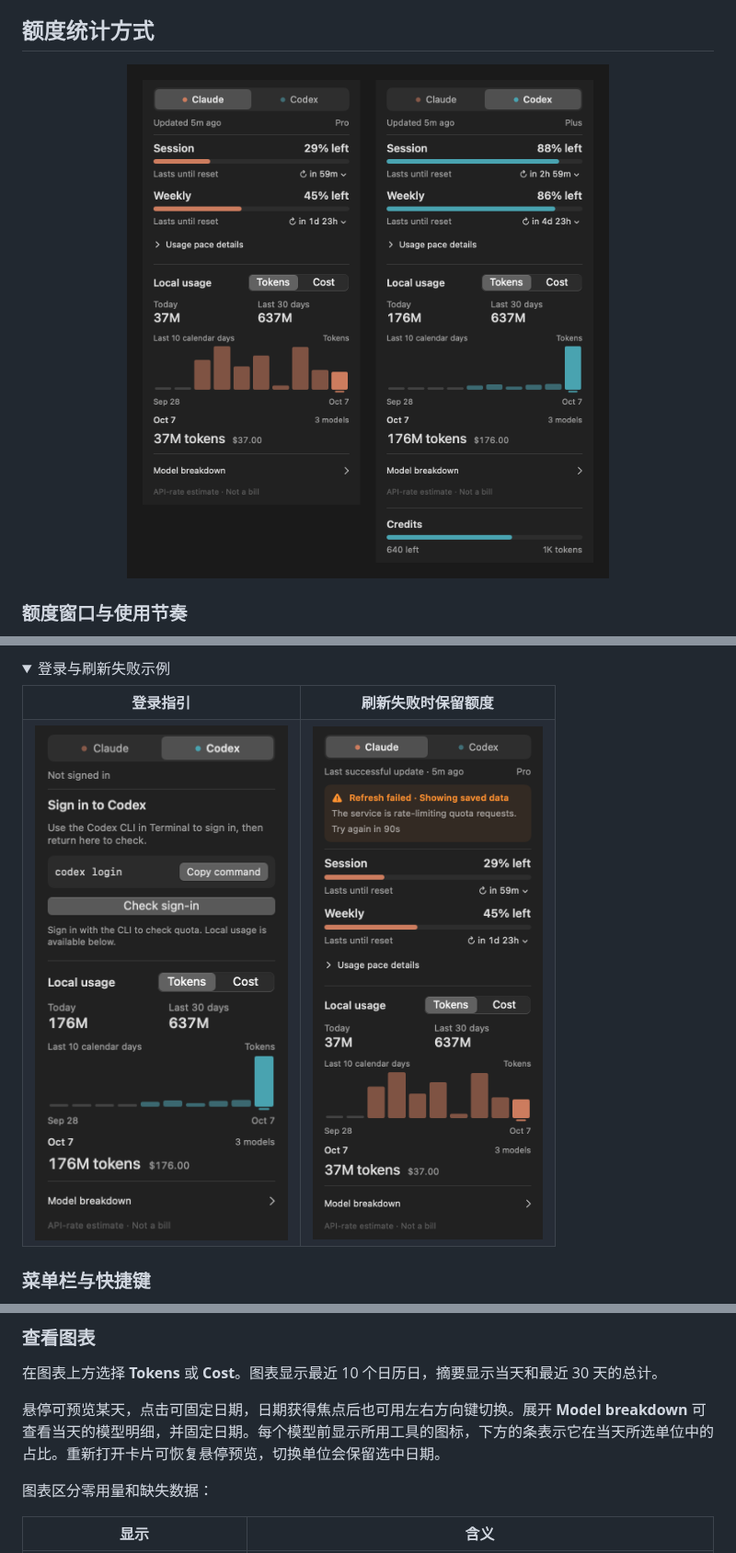
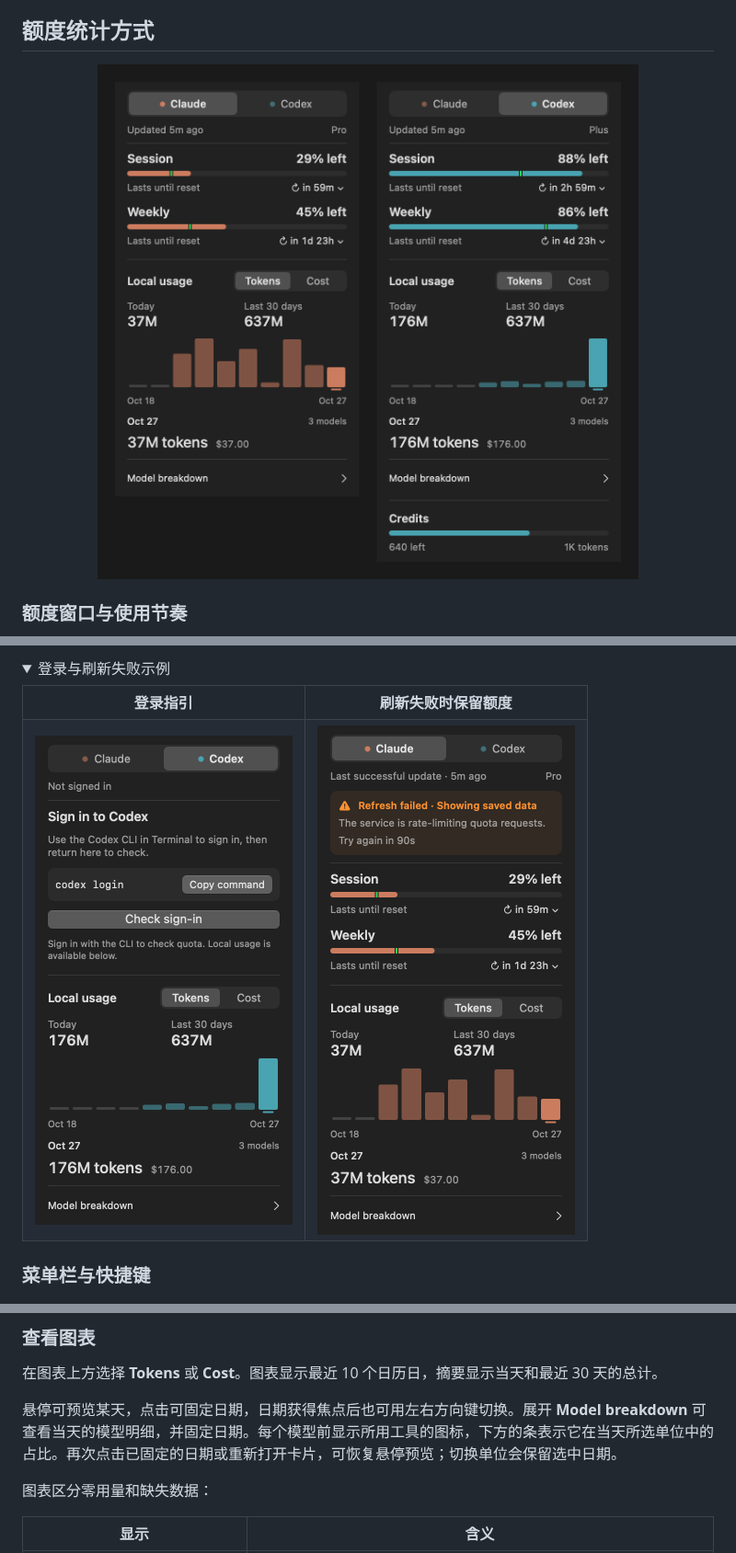
Before and after one commit to softmaxe/quota-bar, a Markdown page: README.zh-CN.md, 3 parts joined by grey strips. Shown at 92% size. GitHub-like rendering; pictures changed too: docs/images/hero.png, docs/images/interactions/refresh-failed.png, docs/images/interactions/sign-in.png; folded sections open.

```diff
--- a/README.zh-CN.md
+++ b/README.zh-CN.md
@@ -156,7 +156,7 @@ QuotaBar 统计本地会话日志中的 token，估算这些用量按 API 费率
 
 在图表上方选择 **Tokens** 或 **Cost**。图表显示最近 10 个日历日，摘要显示当天和最近 30 天的总计。
 
-悬停可预览某天，点击可固定日期，日期获得焦点后也可用左右方向键切换。展开 **Model breakdown** 可查看当天的模型明细，并固定日期。每个模型前显示所用工具的图标，下方的条表示它在当天所选单位中的占比。重新打开卡片可恢复悬停预览，切换单位会保留选中日期。
+悬停可预览某天，点击可固定日期，日期获得焦点后也可用左右方向键切换。展开 **Model breakdown** 可查看当天的模型明细，并固定日期。每个模型前显示所用工具的图标，下方的条表示它在当天所选单位中的占比。再次点击已固定的日期或重新打开卡片，可恢复悬停预览；切换单位会保留选中日期。
 
 图表区分零用量和缺失数据：
 
```
Also changed, not shown: other parts of README.zh-CN.md (+3 -2 lines), README.md (+3 -2 lines), docs/images/interactions/main-dark.png, docs/images/interactions/main-light.png.
